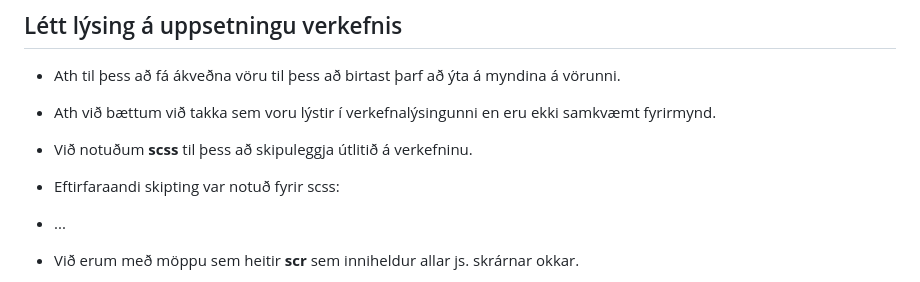
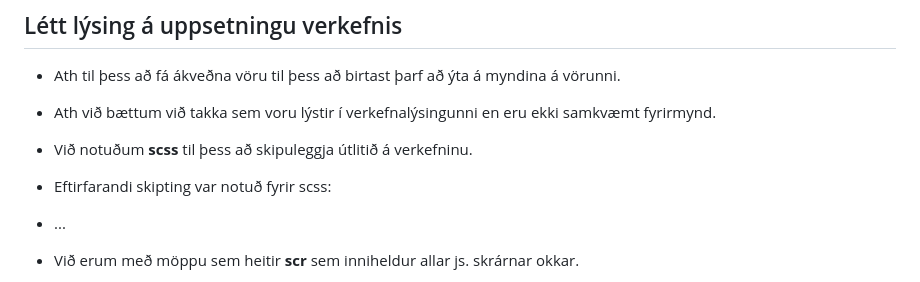
Before and after one commit to DanniFV/veff-2-23-hop2, a Markdown page: README.md, the part around the change. Drawn GitHub-style.

```diff
--- a/README.md
+++ b/README.md
@@ -19,7 +19,7 @@
 - Ath til þess að fá ákveðna vöru til þess að birtast þarf að ýta á myndina á vörunni.
 - Ath við bættum við takka sem voru lýstir í verkefnalýsingunni en eru ekki samkvæmt fyrirmynd.
 - Við notuðum **scss** til þess að skipuleggja útlitið á verkefninu.
-- Eftirfaraandi skipting var notuð fyrir scss:
+- Eftirfarandi skipting var notuð fyrir scss:
 - ...
 - Við erum með möppu sem heitir **scr** sem inniheldur allar js. skrárnar okkar.
 - index.js
```
